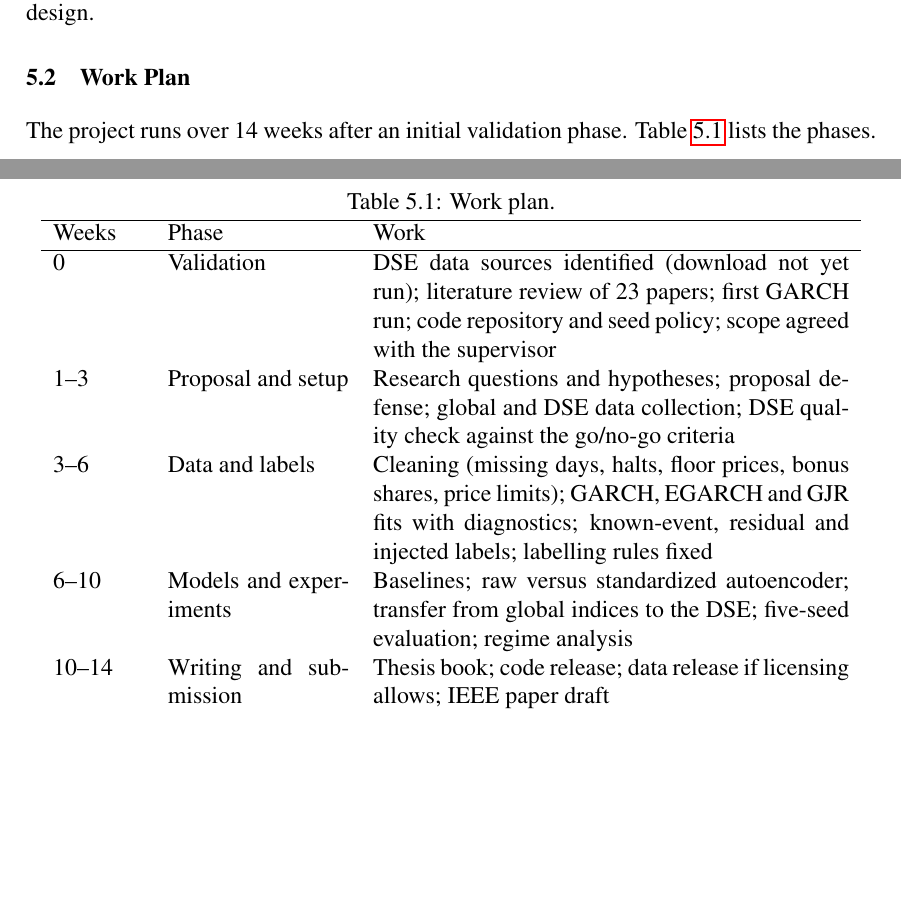
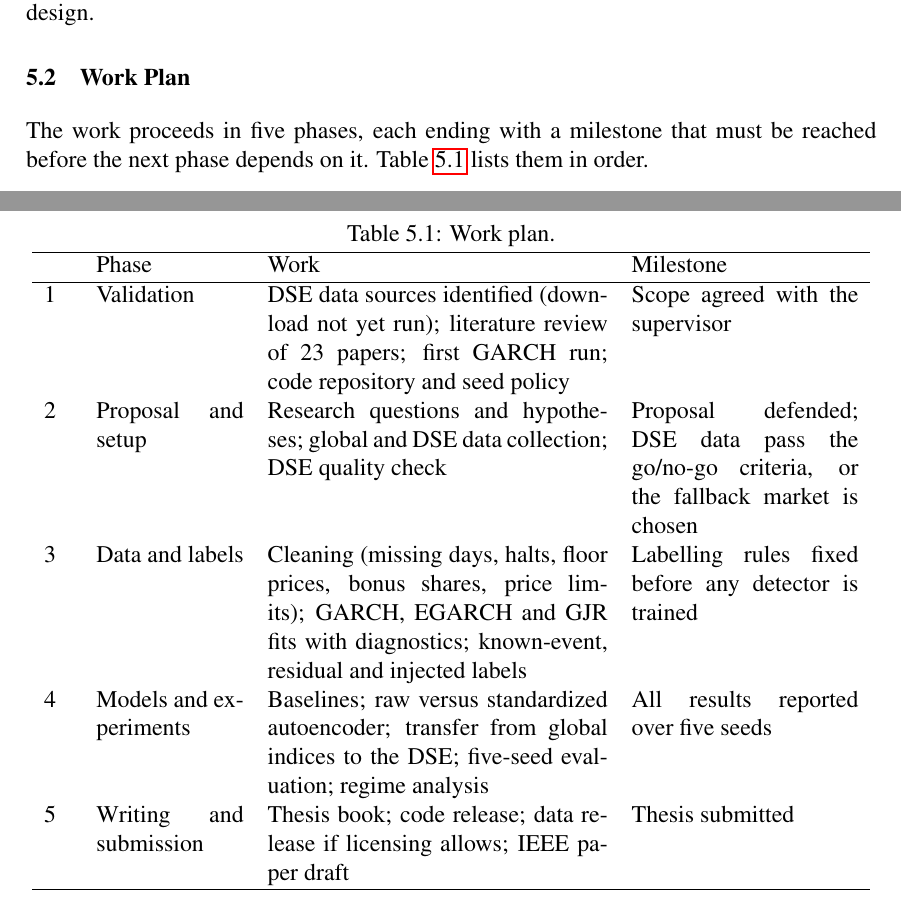
Before and after one commit to smhasibul0/dse-anomaly-detection, a LaTeX thesis (thesis/main.tex, which reads thesis/chapter5/conclusion.tex): two parts of pages 38 and 39 of 45, joined at a grey line, cut so that both start at the same text, the shorter picture padded with empty space. Compiled offline with pdfLaTeX.

Commit message:
thesis: present the work plan as ordered phases without fixed weeks
Co-Authored-By: Claude Opus 5.5 (1M context) <noreply@anthropic.com>
Claude-Session: https://claude.ai/code/session_01LYKPDf1MokwckLY36XdbEE

```diff
--- a/thesis/chapter5/conclusion.tex
+++ b/thesis/chapter5/conclusion.tex
@@ -14,29 +14,31 @@ repository is set up, and a first volatility model run on S\&P~500 data has shap
 design.
 
 \section{Work Plan}
-The project runs over 14 weeks after an initial validation phase. Table~\ref{tab:plan}
-lists the phases.
+The work proceeds in five phases, each ending with a milestone that must be reached before
+the next phase depends on it. Table~\ref{tab:plan} lists them in order.
 
 \begin{table}[H]
 \caption{Work plan.}
 \label{tab:plan}
 \begin{center}
-\begin{tabular}{p{1.6cm} p{3.2cm} p{8.4cm}}
+\begin{tabular}{p{0.5cm} p{2.6cm} p{6.0cm} p{4.0cm}}
 \hline
-Weeks & Phase & Work \\
+ & Phase & Work & Milestone \\
 \hline
-0 & Validation & DSE data sources identified (download not yet run); literature review
-of 23 papers; first GARCH run; code repository and seed policy; scope agreed with the
+1 & Validation & DSE data sources identified (download not yet run); literature review
+of 23 papers; first GARCH run; code repository and seed policy & Scope agreed with the
 supervisor \\
-1--3 & Proposal and setup & Research questions and hypotheses; proposal defense; global
-and DSE data collection; DSE quality check against the go/no-go criteria \\
-3--6 & Data and labels & Cleaning (missing days, halts, floor prices, bonus shares, price
+2 & Proposal and setup & Research questions and hypotheses; global and DSE data collection;
+DSE quality check & Proposal defended; DSE data pass the go/no-go criteria, or the
+fallback market is chosen \\
+3 & Data and labels & Cleaning (missing days, halts, floor prices, bonus shares, price
 limits); GARCH, EGARCH and GJR fits with diagnostics; known-event, residual and injected
-labels; labelling rules fixed \\
-6--10 & Models and experiments & Baselines; raw versus standardized autoencoder; transfer
-from global indices to the DSE; five-seed evaluation; regime analysis \\
-10--14 & Writing and submission & Thesis book; code release; data release if licensing
-allows; IEEE paper draft \\
+labels & Labelling rules fixed before any detector is trained \\
+4 & Models and experiments & Baselines; raw versus standardized autoencoder; transfer
+from global indices to the DSE; five-seed evaluation; regime analysis & All results
+reported over five seeds \\
+5 & Writing and submission & Thesis book; code release; data release if licensing allows;
+IEEE paper draft & Thesis submitted \\
 \hline
 \end{tabular}
 \end{center}
```
Also changed, not shown: thesis/chapter4/results.tex (+1 -1 lines).
